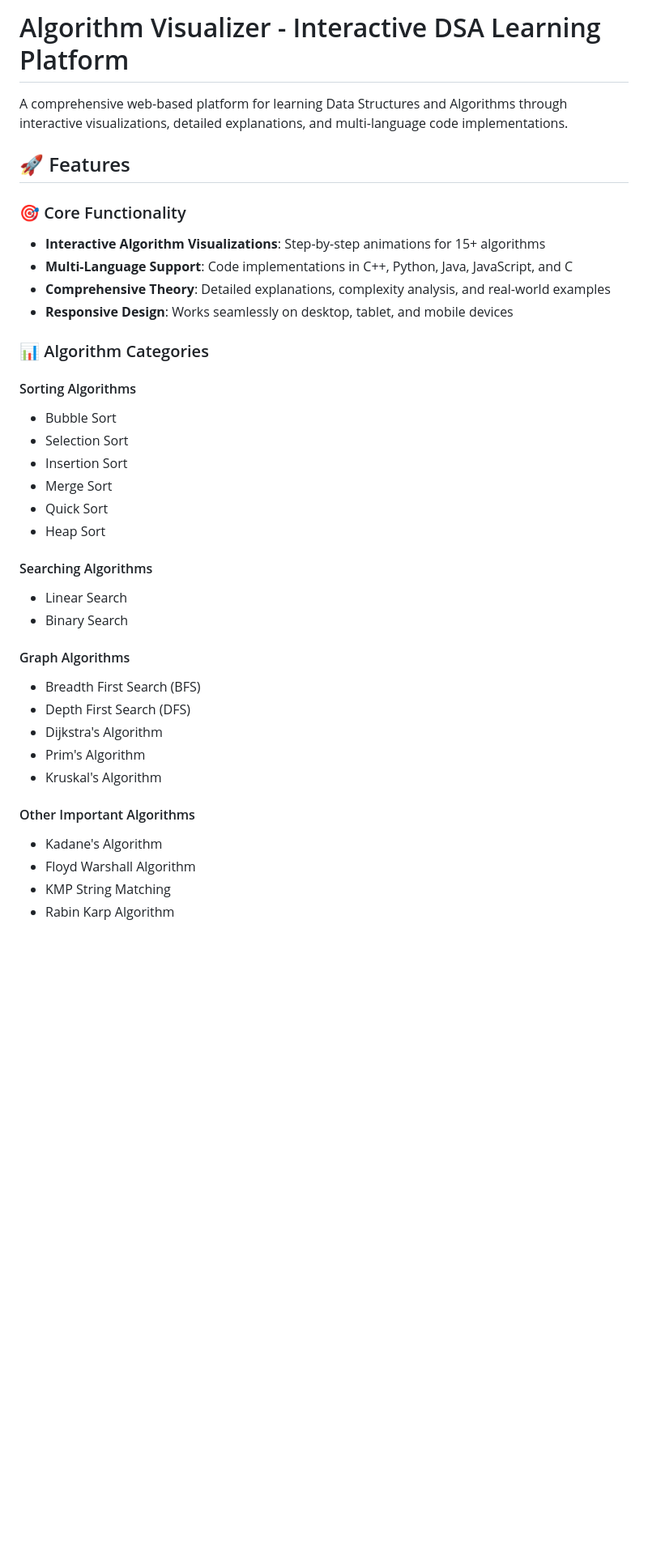
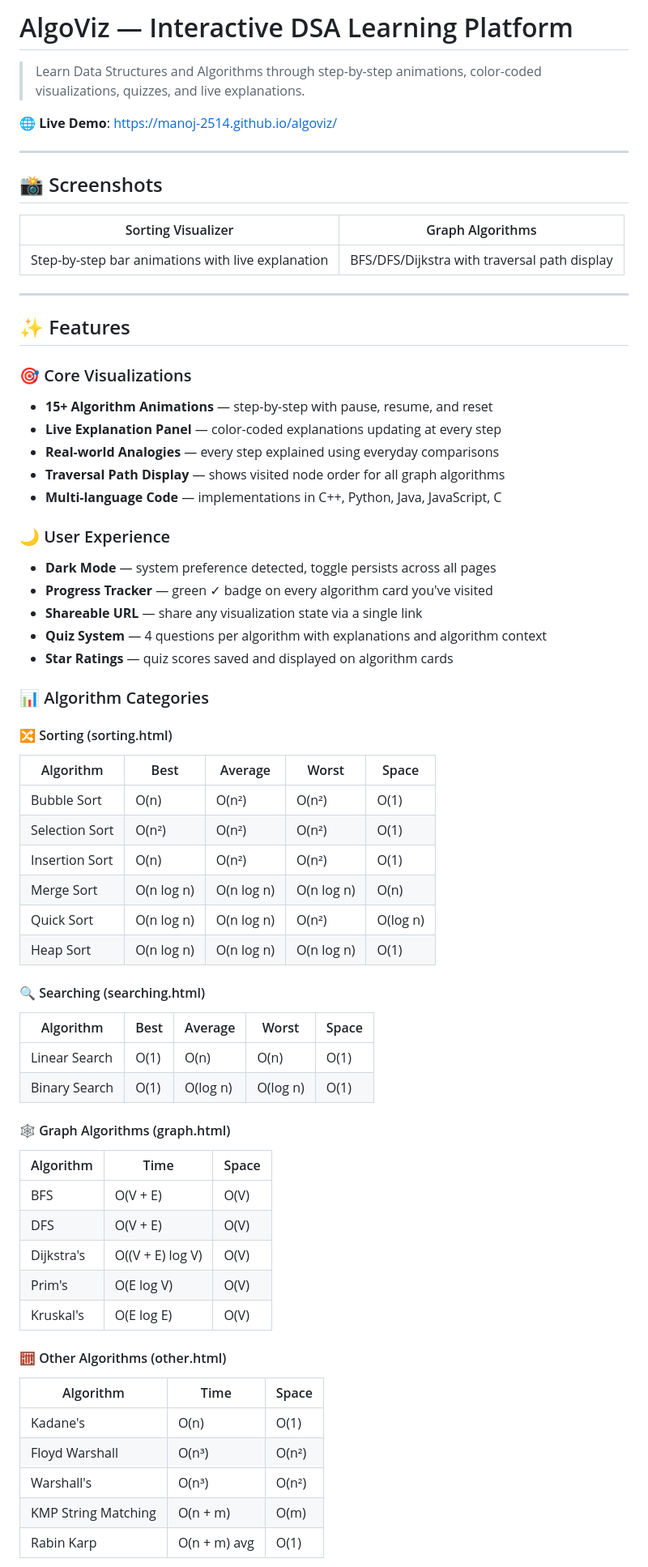
Before and after one commit to manoj-2514/algoviz, a Markdown page: README.md, the part around one of its changes. Shown at 81% size. Rendered like a GitHub page; blank space fills up the shorter version.

Commit message:
feat: updated readme file according to the updations made

```diff
--- a/README.md
+++ b/README.md
@@ -1,39 +1,68 @@
-# Algorithm Visualizer - Interactive DSA Learning Platform
+# AlgoViz — Interactive DSA Learning Platform
 
-A comprehensive web-based platform for learning Data Structures and Algorithms through interactive visualizations, detailed explanations, and multi-language code implementations.
+> Learn Data Structures and Algorithms through step-by-step animations, color-coded visualizations, quizzes, and live explanations.
 
-## 🚀 Features
+🌐 **Live Demo**: [https://manoj-2514.github.io/algoviz/](https://manoj-2514.github.io/algoviz/)
 
-### 🎯 Core Functionality
-- **Interactive Algorithm Visualizations**: Step-by-step animations for 15+ algorithms
-- **Multi-Language Support**: Code implementations in C++, Python, Java, JavaScript, and C
-- **Comprehensive Theory**: Detailed explanations, complexity analysis, and real-world examples
-- **Responsive Design**: Works seamlessly on desktop, tablet, and mobile devices
+---
+
+## 📸 Screenshots
+
+| Sorting Visualizer | Graph Algorithms |
+|---|---|
+| Step-by-step bar animations with live explanation | BFS/DFS/Dijkstra with traversal path display |
+
+---
+
+## ✨ Features
+
+### 🎯 Core Visualizations
+- **15+ Algorithm Animations** — step-by-step with pause, resume, and reset
+- **Live Explanation Panel** — color-coded explanations updating at every step
+- **Real-world Analogies** — every step explained using everyday comparisons
+- **Traversal Path Display** — shows visited node order for all graph algorithms
+- **Multi-language Code** — implementations in C++, Python, Java, JavaScript, C
+
+### 🌙 User Experience
+- **Dark Mode** — system preference detected, toggle persists across all pages
+- **Progress Tracker** — green ✓ badge on every algorithm card you've visited
+- **Shareable URL** — share any visualization state via a single link
+- **Quiz System** — 4 questions per algorithm with explanations and algorithm context
+- **Star Ratings** — quiz scores saved and displayed on algorithm cards
 
 ### 📊 Algorithm Categories
 
-#### Sorting Algorithms
-- Bubble Sort
-- Selection Sort
-- Insertion Sort
-- Merge Sort
-- Quick Sort
-- Heap Sort
+#### 🔀 Sorting (sorting.html)
+| Algorithm | Best | Average | Worst | Space |
+|---|---|---|---|---|
+| Bubble Sort | O(n) | O(n²) | O(n²) | O(1) |
+| Selection Sort | O(n²) | O(n²) | O(n²) | O(1) |
+| Insertion Sort | O(n) | O(n²) | O(n²) | O(1) |
+| Merge Sort | O(n log n) | O(n log n) | O(n log n) | O(n) |
+| Quick Sort | O(n log n) | O(n log n) | O(n²) | O(log n) |
+| Heap Sort | O(n log n) | O(n log n) | O(n log n) | O(1) |
 
-#### Searching Algorithms
-- Linear Search
-- Binary Search
+#### 🔍 Searching (searching.html)
+| Algorithm | Best | Average | Worst | Space |
+|---|---|---|---|---|
+| Linear Search | O(1) | O(n) | O(n) | O(1) |
+| Binary Search | O(1) | O(log n) | O(log n) | O(1) |
 
-#### Graph Algorithms
-- Breadth First Search (BFS)
-- Depth First Search (DFS)
-- Dijkstra's Algorithm
-- Prim's Algorithm
-- Kruskal's Algorithm
+#### 🕸️ Graph Algorithms (graph.html)
+| Algorithm | Time | Space |
+|---|---|---|
+| BFS | O(V + E) | O(V) |
+| DFS | O(V + E) | O(V) |
+| Dijkstra's | O((V + E) log V) | O(V) |
+| Prim's | O(E log V) | O(V) |
+| Kruskal's | O(E log E) | O(V) |
 
-#### Other Important Algorithms
-- Kadane's Algorithm
-- Floyd Warshall Algorithm
-- KMP String Matching
-- Rabin Karp Algorithm
+#### 🧮 Other Algorithms (other.html)
+| Algorithm | Time | Space |
+|---|---|---|
+| Kadane's | O(n) | O(1) |
+| Floyd Warshall | O(n³) | O(n²) |
+| Warshall's | O(n³) | O(n²) |
+| KMP String Matching | O(n + m) | O(m) |
+| Rabin Karp | O(n + m) avg | O(1) |
 
```
Also changed, not shown: other parts of README.md (+175 -162 lines).
